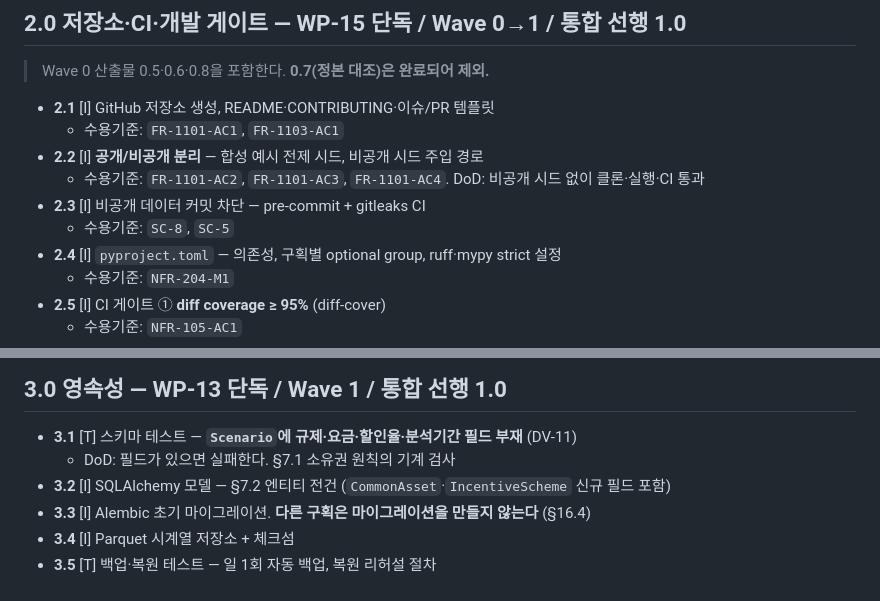
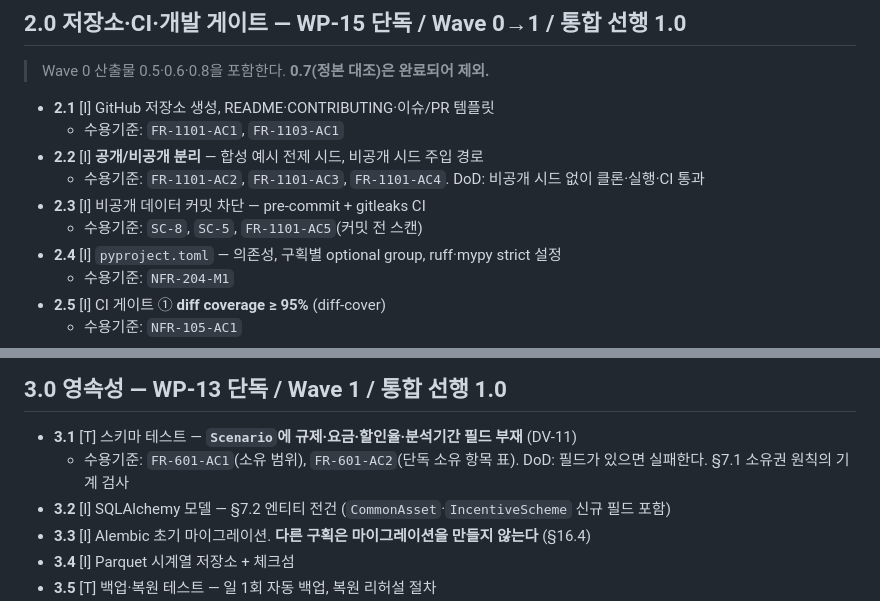
Before and after one commit to engyshare/der-assessment-tool, a Markdown page: rslt/task-분산특구-경제성평가.md, 2 parts joined by grey strips. Drawn GitHub-style.

```diff
--- a/rslt/task-분산특구-경제성평가.md
+++ b/rslt/task-분산특구-경제성평가.md
@@ -172,7 +172,7 @@ Wave는 통합 순서이므로, 각 Wave 종료 시 **실물끼리 붙는지**
 - **2.2** [I] **공개/비공개 분리** — 합성 예시 전제 시드, 비공개 시드 주입 경로
   - 수용기준: `FR-1101-AC2`, `FR-1101-AC3`, `FR-1101-AC4`. DoD: 비공개 시드 없이 클론·실행·CI 통과
 - **2.3** [I] 비공개 데이터 커밋 차단 — pre-commit + gitleaks CI
-  - 수용기준: `SC-8`, `SC-5`
+  - 수용기준: `SC-8`, `SC-5`, `FR-1101-AC5`(커밋 전 스캔)
 - **2.4** [I] `pyproject.toml` — 의존성, 구획별 optional group, ruff·mypy strict 설정
   - 수용기준: `NFR-204-M1`
 - **2.5** [I] CI 게이트 ① **diff coverage ≥ 95%** (diff-cover)
@@ -207,7 +207,7 @@ Wave는 통합 순서이므로, 각 Wave 종료 시 **실물끼리 붙는지**
 ## 3.0 영속성 — WP-13 단독 / Wave 1 / 통합 선행 1.0
 
 - **3.1** [T] 스키마 테스트 — **`Scenario`에 규제·요금·할인율·분석기간 필드 부재** (DV-11)
-  - DoD: 필드가 있으면 실패한다. §7.1 소유권 원칙의 기계 검사
+  - 수용기준: `FR-601-AC1`(소유 범위), `FR-601-AC2`(단독 소유 항목 표). DoD: 필드가 있으면 실패한다. §7.1 소유권 원칙의 기계 검사
 - **3.2** [I] SQLAlchemy 모델 — §7.2 엔티티 전건 (`CommonAsset`·`IncentiveScheme` 신규 필드 포함)
 - **3.3** [I] Alembic 초기 마이그레이션. **다른 구획은 마이그레이션을 만들지 않는다** (§16.4)
 - **3.4** [I] Parquet 시계열 저장소 + 체크섬
```
Also changed, not shown: other parts of rslt/task-분산특구-경제성평가.md (+15 -5 lines).
